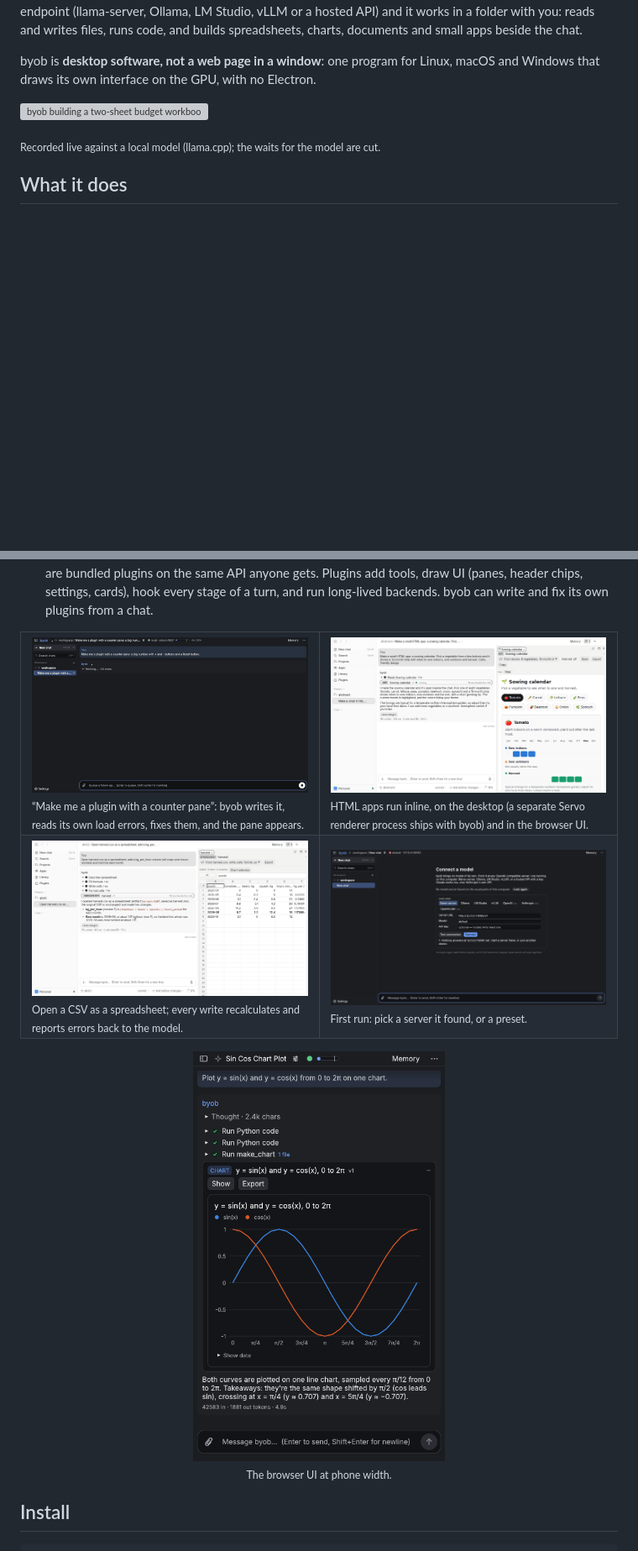
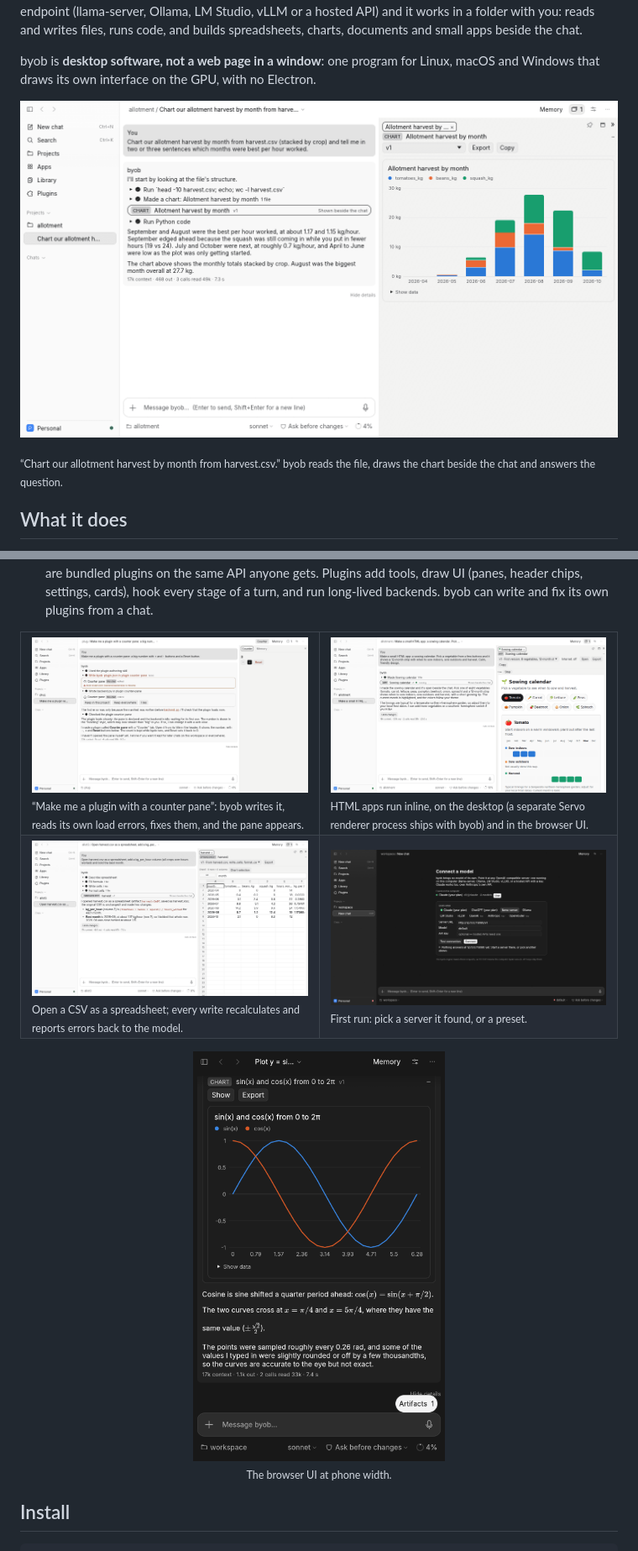
Before and after one commit to Scronkfinkle/byob, a Markdown page: README.md, 2 parts joined by grey strips. Shown at 84% size. Drawn GitHub-style; pictures changed too: docs/media/connect.png, docs/media/phone.png, docs/media/self-plugin.gif (deleted); blank space fills up the shorter version; grey boxes are pictures that could not be loaded.

Commit message:
No more pictures of the old interface: the README's and byob.chat's GIFs (a budget workbook, a counter plugin) are gone, replaced by stills of the current one (the harvest chart beside the chat; the counter plugin open after byob fixed its own load error); the first-run and phone pictures are retaken. scripts/readme-media.sh makes stills only, from Claude (cli://claude, sonnet) by default, with the allotment seed

```diff
--- a/README.md
+++ b/README.md
@@ -12,9 +12,9 @@ documents and small apps beside the chat.
 byob is **desktop software, not a web page in a window**: one program for Linux, macOS and Windows
 that draws its own interface on the GPU, with no Electron.
 
-![byob building a two-sheet budget workbook: the spreadsheet fills in beside the chat as the model writes it](docs/media/hero.gif)
+![byob with a chat about an allotment's harvest and a stacked bar chart of the harvest by month beside it](docs/media/beside.png)
 
-<sub>Recorded live against a local model (llama.cpp); the waits for the model are cut.</sub>
+<sub>“Chart our allotment harvest by month from harvest.csv.” byob reads the file, draws the chart beside the chat and answers the question.</sub>
 
 ## What it does
 
@@ -51,7 +51,7 @@ that draws its own interface on the GPU, with no Electron.
 
 <table>
   <tr>
-    <td width="50%"><img src="docs/media/self-plugin.gif" alt="Asking byob for a counter plugin: it writes the plugin and the pane appears beside the chat"><br><sub>“Make me a plugin with a counter pane”: byob writes it, reads its own load errors, fixes them, and the pane appears.</sub></td>
+    <td width="50%"><img src="docs/media/self-plugin.png" alt="Asking byob for a counter plugin: it writes the plugin, fixes its own load error, and the counter pane is open beside the chat"><br><sub>“Make me a plugin with a counter pane”: byob writes it, reads its own load errors, fixes them, and the pane appears.</sub></td>
     <td width="50%"><img src="docs/media/html-app.png" alt="A sowing calendar HTML app running beside the chat"><br><sub>HTML apps run inline, on the desktop (a separate Servo renderer process ships with byob) and in the browser UI.</sub></td>
   </tr>
   <tr>
```
Also changed, not shown: 4 other files.
